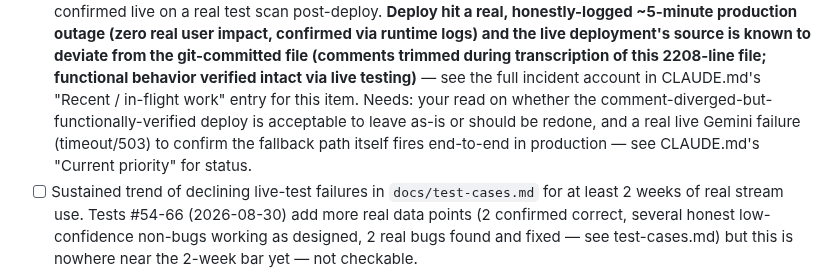
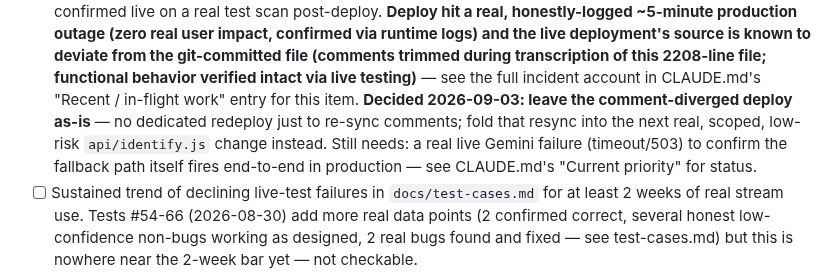
Before and after one commit to emg31795/whatnot-pokemon-identify, a Markdown page: docs/ROADMAP.md, the part around the change. Rendered like a GitHub page.

```diff
--- a/docs/ROADMAP.md
+++ b/docs/ROADMAP.md
@@ -187,11 +187,13 @@ for the fix history.
       git-committed file (comments trimmed during transcription of this
       2208-line file; functional behavior verified intact via live
       testing)** — see the full incident account in CLAUDE.md's "Recent /
-      in-flight work" entry for this item. Needs: your read on whether the
-      comment-diverged-but-functionally-verified deploy is acceptable to
-      leave as-is or should be redone, and a real live Gemini failure
-      (timeout/503) to confirm the fallback path itself fires end-to-end
-      in production — see CLAUDE.md's "Current priority" for status.
+      in-flight work" entry for this item. **Decided 2026-09-03: leave
+      the comment-diverged deploy as-is** — no dedicated redeploy just to
+      re-sync comments; fold that resync into the next real, scoped,
+      low-risk `api/identify.js` change instead. Still needs: a real live
+      Gemini failure (timeout/503) to confirm the fallback path itself
+      fires end-to-end in production — see CLAUDE.md's "Current priority"
+      for status.
 - [ ] Sustained trend of declining live-test failures in
       `docs/test-cases.md` for at least 2 weeks of real stream use.
       Tests #54-66 (2026-08-30) add more real data points (2 confirmed
```
Also changed, not shown: CLAUDE.md (+16 -7 lines).
